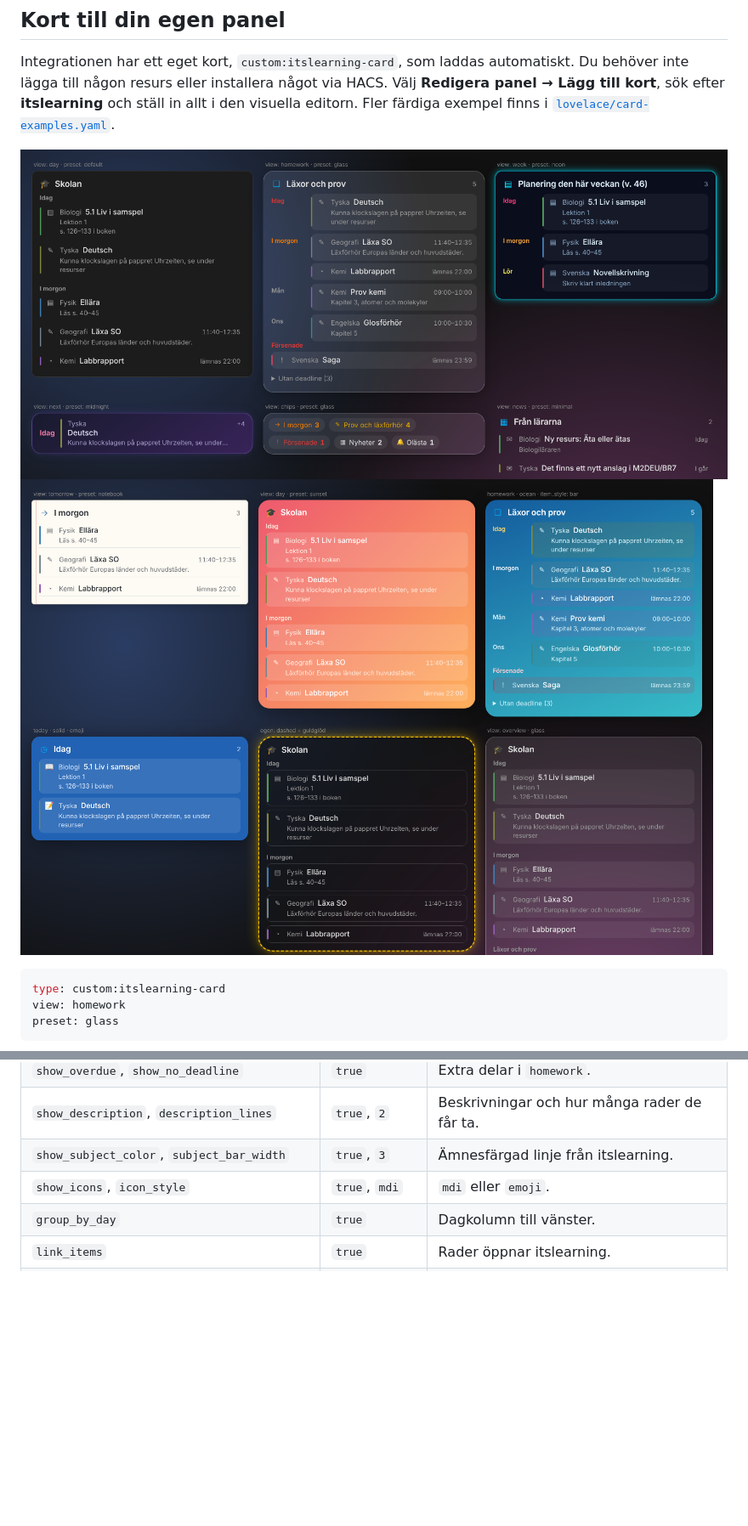
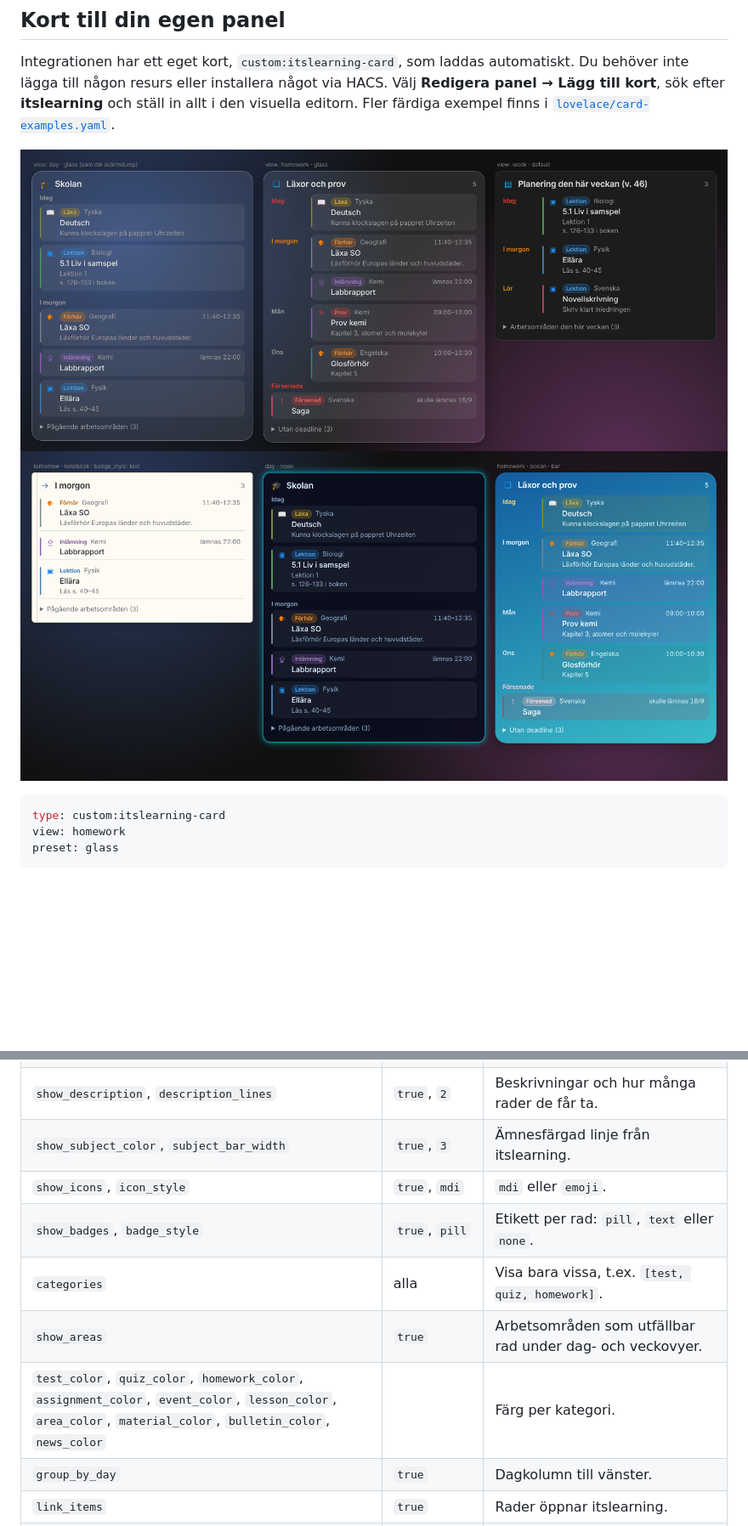
Before and after one commit to kakelakel/ITSlearning-Nassj-, a Markdown page: README.md, 2 parts joined by grey strips. Shown at 85% size. Drawn GitHub-style; pictures changed too: docs/card-presets-1.png, docs/card-presets-2.png; blank space fills up the shorter version.

```diff
--- a/README.md
+++ b/README.md
@@ -104,6 +123,10 @@ Färger anges som `[r, g, b]`, `"#rrggbb"` eller en CSS-färg som `"var(--accent
 | `show_description`, `description_lines` | `true`, `2` | Beskrivningar och hur många rader de får ta. |
 | `show_subject_color`, `subject_bar_width` | `true`, `3` | Ämnesfärgad linje från itslearning. |
 | `show_icons`, `icon_style` | `true`, `mdi` | `mdi` eller `emoji`. |
+| `show_badges`, `badge_style` | `true`, `pill` | Etikett per rad: `pill`, `text` eller `none`. |
+| `categories` | alla | Visa bara vissa, t.ex. `[test, quiz, homework]`. |
+| `show_areas` | `true` | Arbetsområden som utfällbar rad under dag- och veckovyer. |
+| `test_color`, `quiz_color`, `homework_color`, `assignment_color`, `event_color`, `lesson_color`, `area_color`, `material_color`, `bulletin_color`, `news_color` | | Färg per kategori. |
 | `group_by_day` | `true` | Dagkolumn till vänster. |
 | `link_items` | `true` | Rader öppnar itslearning. |
 | `max_items`, `days_ahead` | `8`, `14` | Hur mycket som visas. |
```
Also changed, not shown: other parts of README.md (+20 -1 lines), 10 other files.
